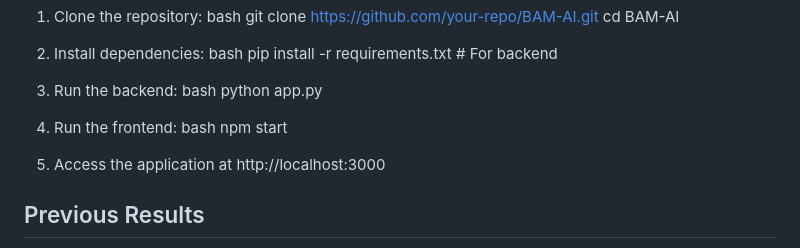
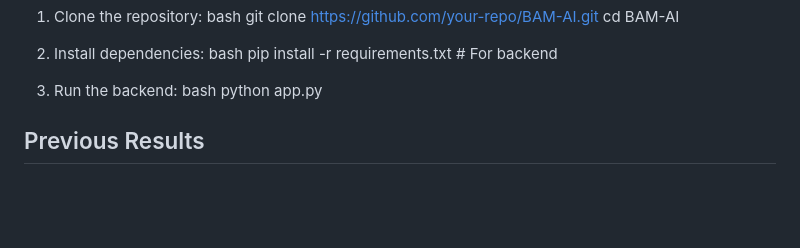
Before and after one commit to sridhar-y-g/CELL-VERSE-BAM-AI, a Markdown page: README.md, the part around the change. Drawn GitHub-style; blank space fills up the shorter version.

```diff
--- a/README.md
+++ b/README.md
@@ -60,11 +60,6 @@ This solution fosters ethical, inclusive, and accountable AI in healthcare, prio
    bash
    python app.py
 
-4. Run the frontend:
-   bash
-   npm start
-
-5. Access the application at http://localhost:3000
 
 ## Previous Results
 During our AI & Data Science Codeathon at IIIT Bangalore, presented by RBI and Canara Bank, our team developed *Veda 1.0*, an AI & Data Science model that provided:
```
